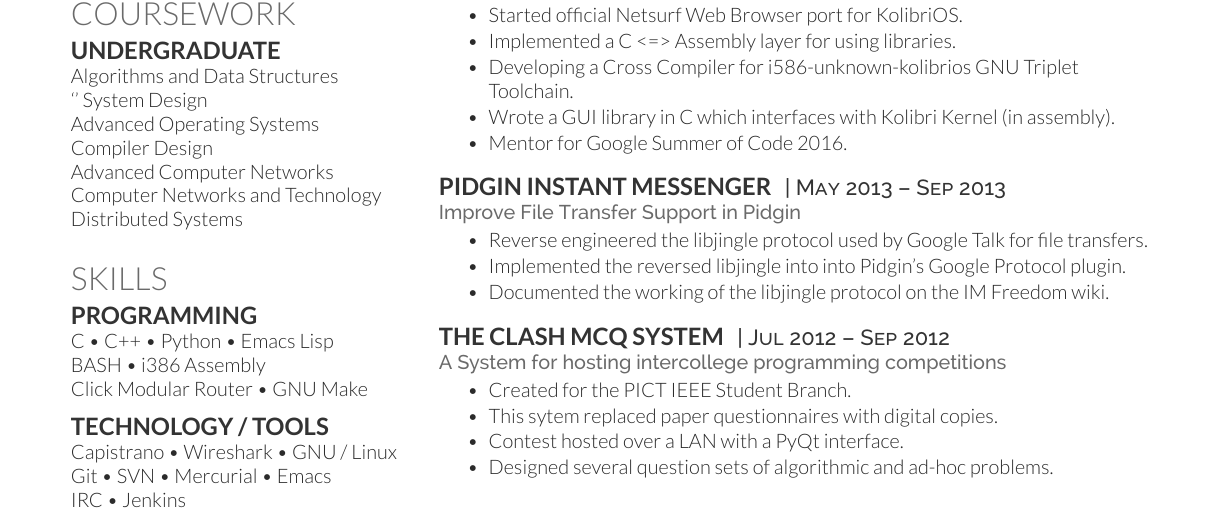
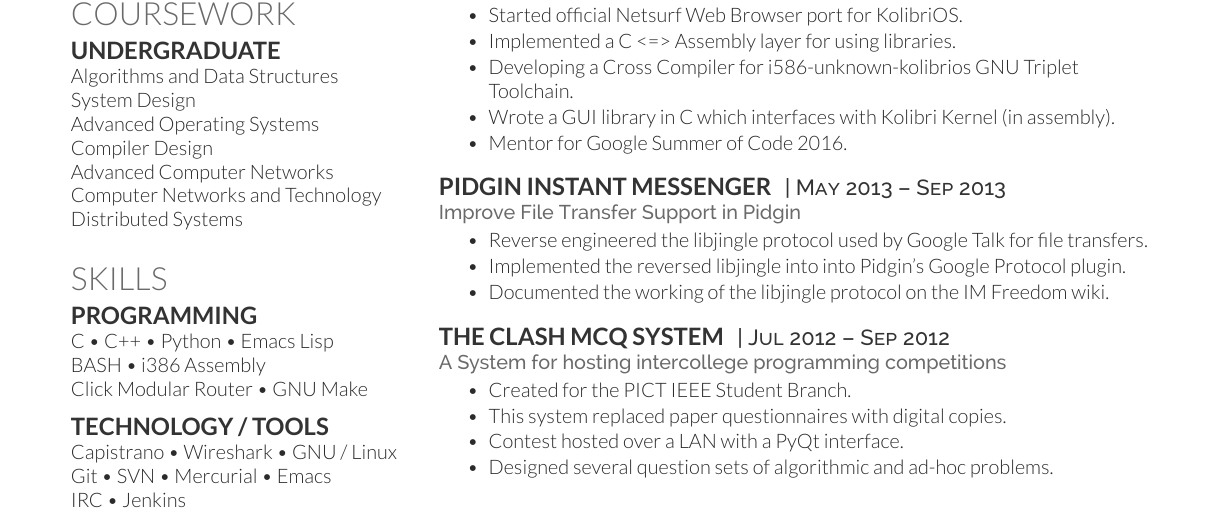
Before and after one commit to ashmew2/Resume, a LaTeX CV (Resume.tex): part of the page, cut so that both start at the same text. Compiled offline with XeLaTeX.

Commit message:
Fix typo

```diff
--- a/Resume.tex
+++ b/Resume.tex
@@ -58,7 +58,7 @@
 %------------------------------------------------
 \section{Coursework}
 \subsection{UnderGraduate}
-Algorithms and Data Structures \\`'
+Algorithms and Data Structures \\
 System Design \\
 Advanced Operating Systems \\
 Compiler Design \\
@@ -152,7 +152,7 @@
 \location{A System for hosting intercollege programming competitions}
 \begin{tightitemize}
 \item Created for the PICT IEEE Student Branch.
-\item This sytem replaced paper questionnaires with digital copies.
+\item This system replaced paper questionnaires with digital copies.
 \item Contest hosted over a LAN with a PyQt interface.
 \item Designed several question sets of algorithmic and ad-hoc problems.
 \end{tightitemize}
```
Also changed, not shown: Ashish Gupta - Fulltime.pdf.
